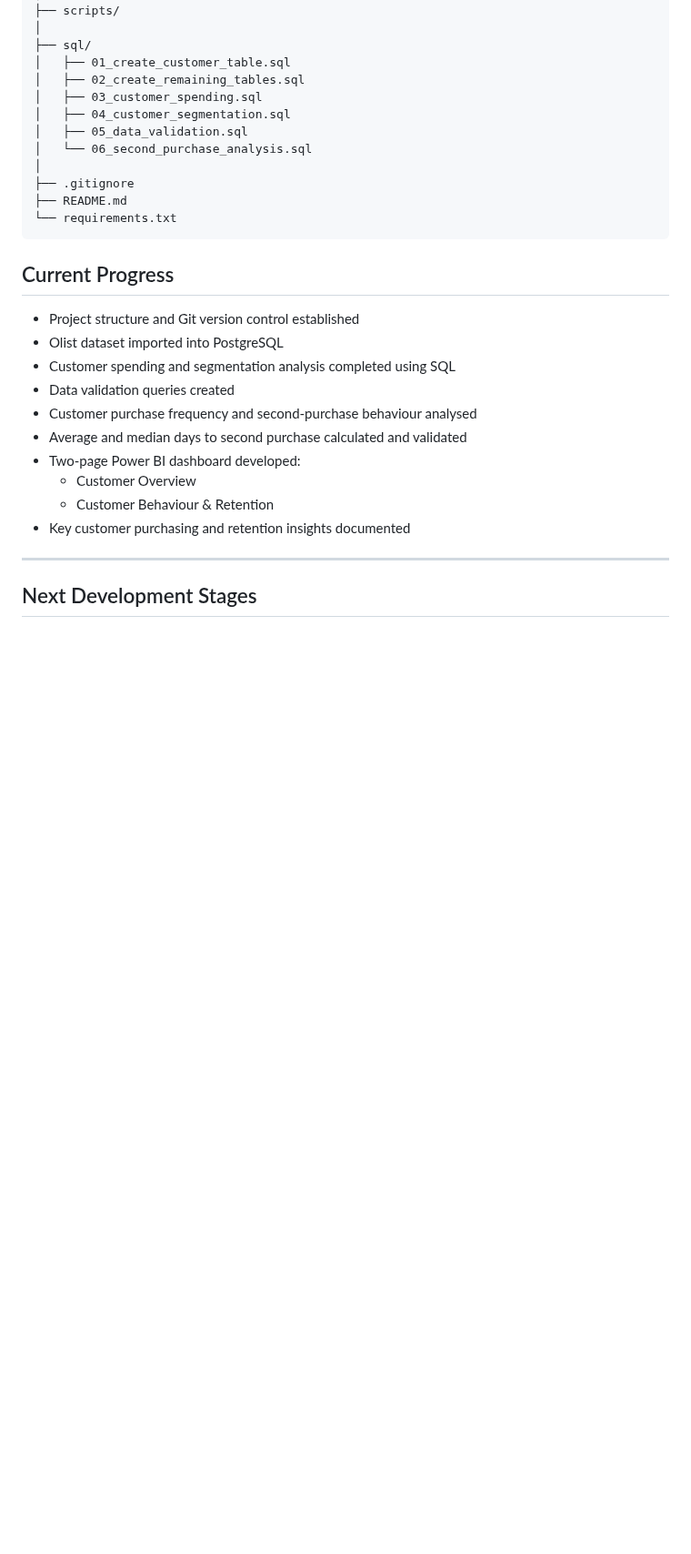
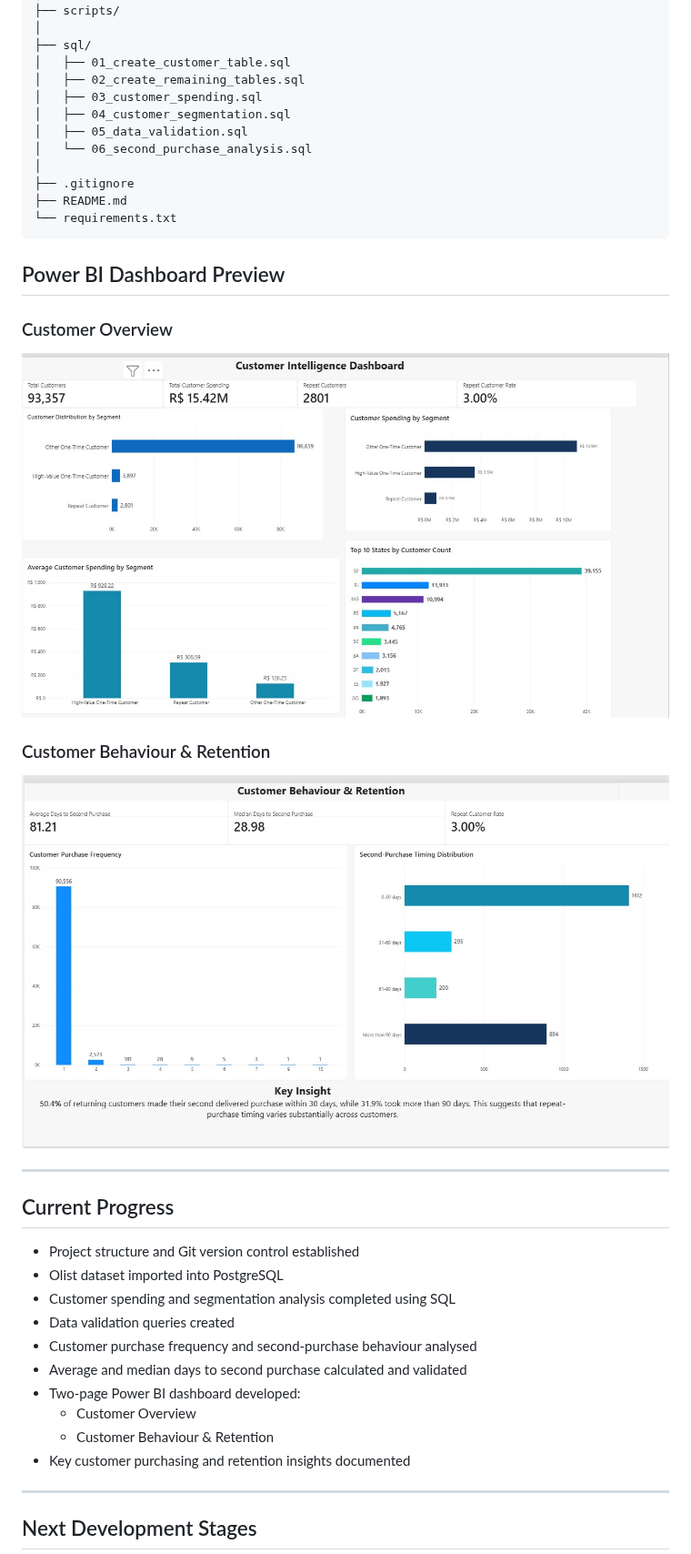
Before and after one commit to 01-ESTHER/customer-intelligence-platform, a Markdown page: README.md, the part around the change. Shown at 91% size. Drawn GitHub-style; pictures changed too: images/customer_behaviour_retention.jpg (added), images/customer_overview.jpg (added); blank space fills up the shorter version.

Commit message:
Add Power BI dashboard screenshots to README

````diff
--- a/README.md
+++ b/README.md
@@ -36,6 +36,20 @@ customer-intelligence-platform/
 ├── README.md
 └── requirements.txt
 ```
+
+## Power BI Dashboard Preview
+
+### Customer Overview
+
+![Customer Overview Dashboard](images/customer_overview.jpg)
+
+### Customer Behaviour & Retention
+
+![Customer Behaviour and Retention Dashboard](images/customer_behaviour_retention.jpg)
+
+
+---
+
 
 ## Current Progress
 
````
